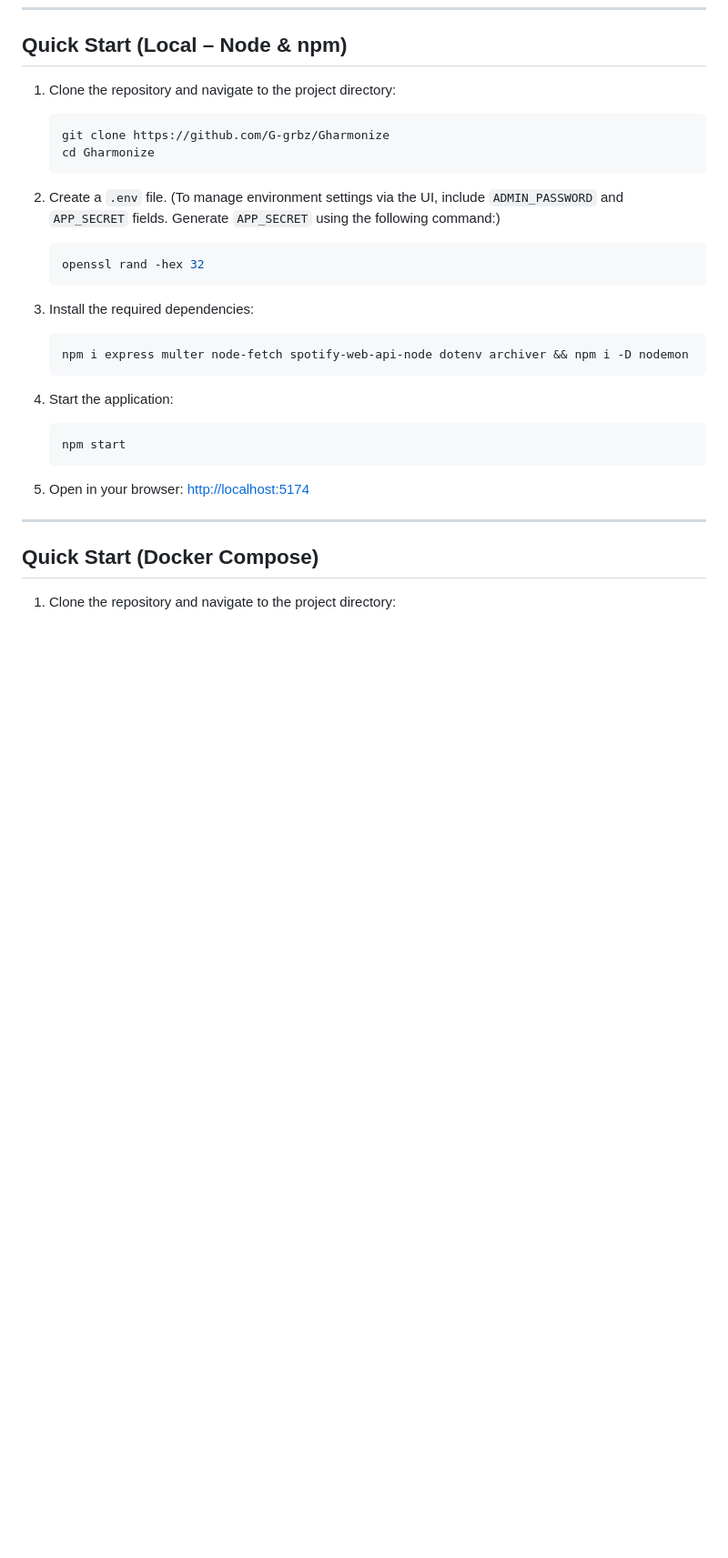
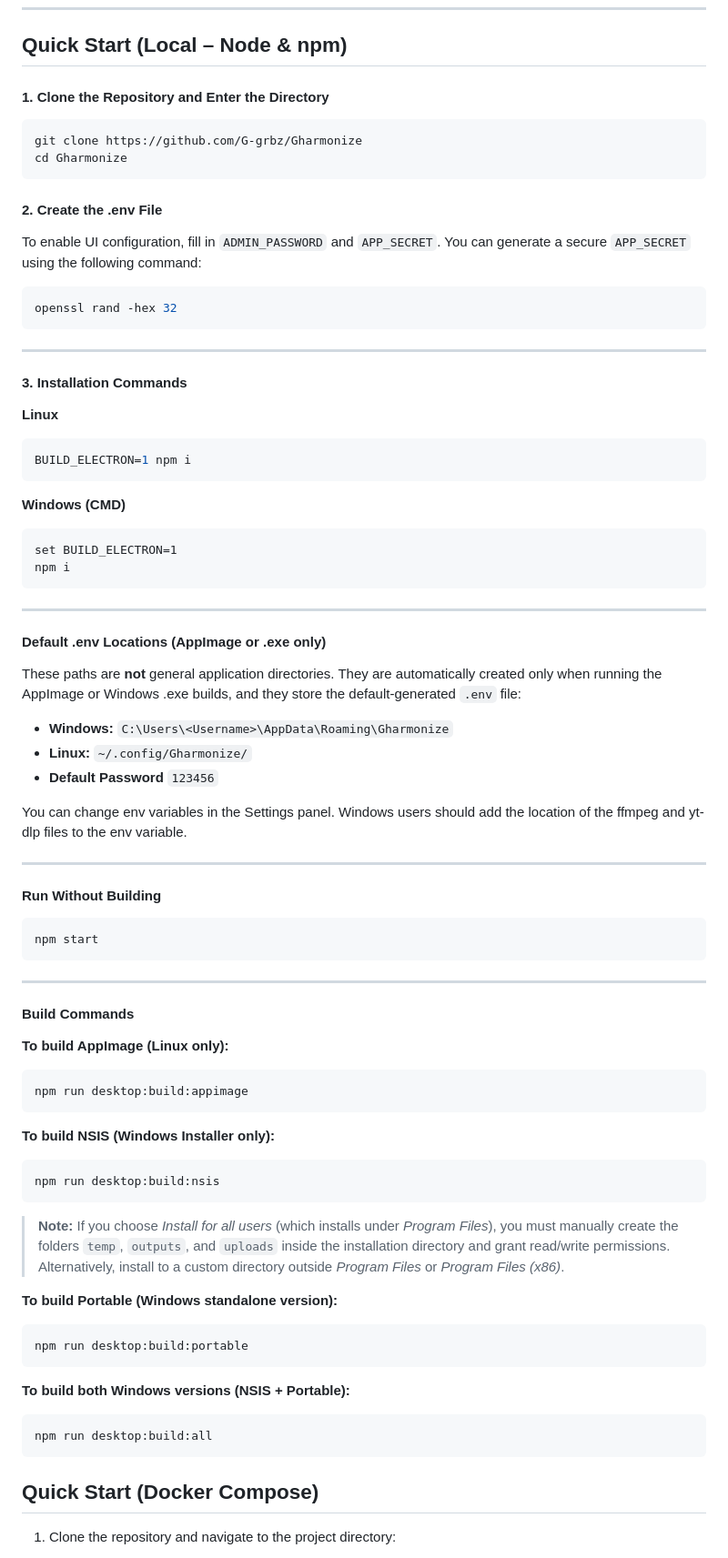
Before and after one commit to friddle/ytb-dl-web, a Markdown page: README.md, the part around the change printed below. Shown: that part at 91% size. GitHub-like rendering; blank space fills up the shorter version.

````diff
--- a/README.md
+++ b/README.md
@@ -93,34 +94,87 @@ PORT=5174
 
 ## Quick Start (Local – Node & npm)
 
-1. Clone the repository and navigate to the project directory:
+#### 1. Clone the Repository and Enter the Directory
 
-   ```bash
-   git clone https://github.com/G-grbz/Gharmonize
-   cd Gharmonize
-   ```
+```bash
+git clone https://github.com/G-grbz/Gharmonize
+cd Gharmonize
+```
 
-2. Create a `.env` file. (To manage environment settings via the UI, include `ADMIN_PASSWORD` and `APP_SECRET` fields. Generate `APP_SECRET` using the following command:)
+#### 2. Create the .env File
 
-   ```bash
-   openssl rand -hex 32
-   ```
+To enable UI configuration, fill in `ADMIN_PASSWORD` and `APP_SECRET`. You can generate a secure `APP_SECRET` using the following command:
 
-3. Install the required dependencies:
-
-   ```bash
-   npm i express multer node-fetch spotify-web-api-node dotenv archiver && npm i -D nodemon
-   ```
-
-4. Start the application:
-
-   ```bash
-   npm start
-   ```
-
-5. Open in your browser: [http://localhost:5174](http://localhost:5174)
+```bash
+openssl rand -hex 32
+```
 
 ---
+
+#### 3. Installation Commands
+
+**Linux**
+
+```bash
+BUILD_ELECTRON=1 npm i
+```
+
+**Windows (CMD)**
+
+```cmd
+set BUILD_ELECTRON=1
+npm i
+```
+
+---
+
+#### Default .env Locations (AppImage or .exe only)
+
+These paths are **not** general application directories. They are automatically created only when running the AppImage or Windows .exe builds, and they store the default-generated `.env` file:
+
+* **Windows:** `C:\Users\<Username>\AppData\Roaming\Gharmonize`
+* **Linux:** `~/.config/Gharmonize/`
+* **Default Password** `123456`
+
+You can change env variables in the Settings panel. Windows users should add the location of the ffmpeg and yt-dlp files to the env variable.
+
+---
+
+#### Run Without Building
+
+```bash
+npm start
+```
+
+---
+
+#### Build Commands
+
+**To build AppImage (Linux only):**
+
+```bash
+npm run desktop:build:appimage
+```
+
+**To build NSIS (Windows Installer only):**
+
+```bash
+npm run desktop:build:nsis
+```
+
+> **Note:** If you choose *Install for all users* (which installs under *Program Files*), you must manually create the folders `temp`, `outputs`, and `uploads` inside the installation directory and grant read/write permissions. Alternatively, install to a custom directory outside *Program Files* or *Program Files (x86)*.
+
+**To build Portable (Windows standalone version):**
+
+```bash
+npm run desktop:build:portable
+```
+
+**To build both Windows versions (NSIS + Portable):**
+
+```bash
+npm run desktop:build:all
+```
 
 ## Quick Start (Docker Compose)
 
````
Also changed, not shown: other parts of README.md (+74 -20 lines).
